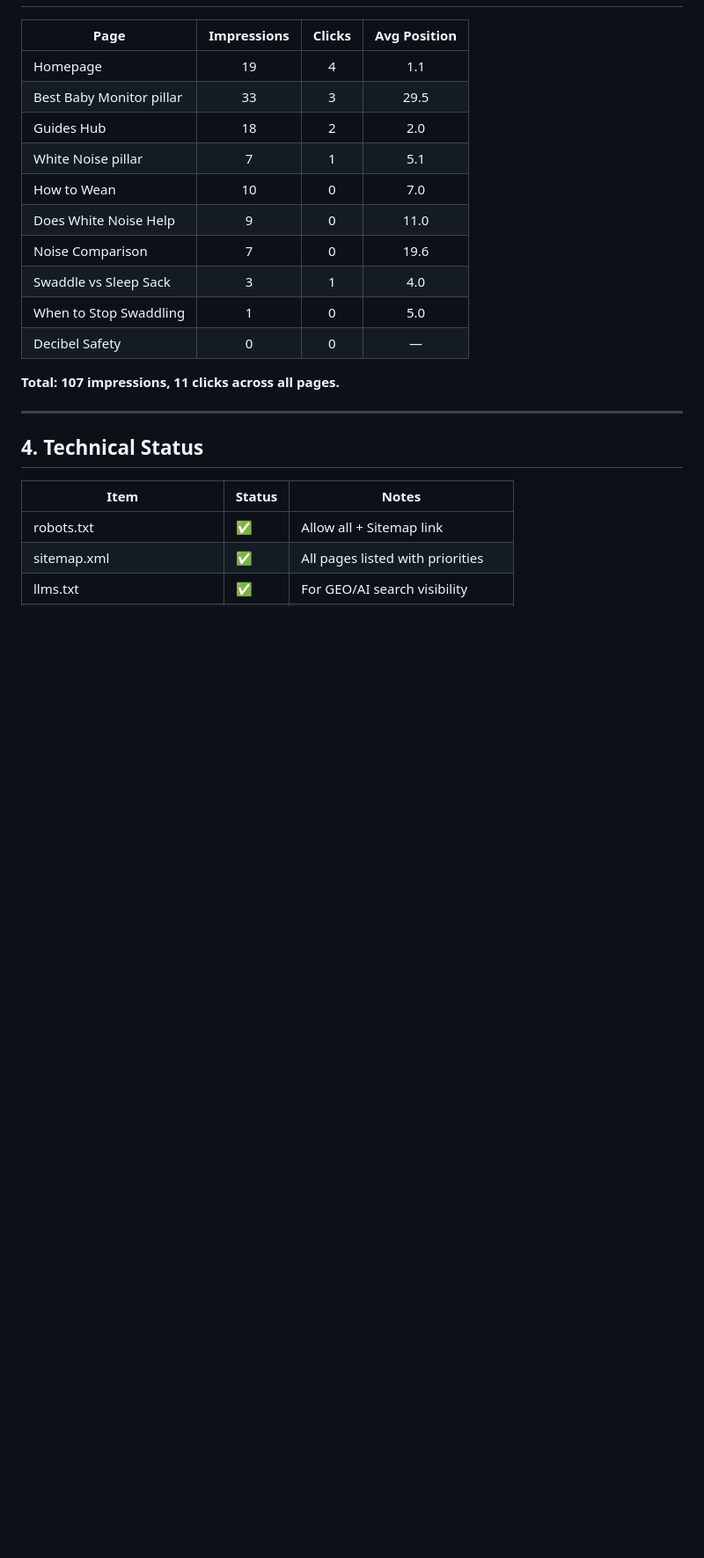
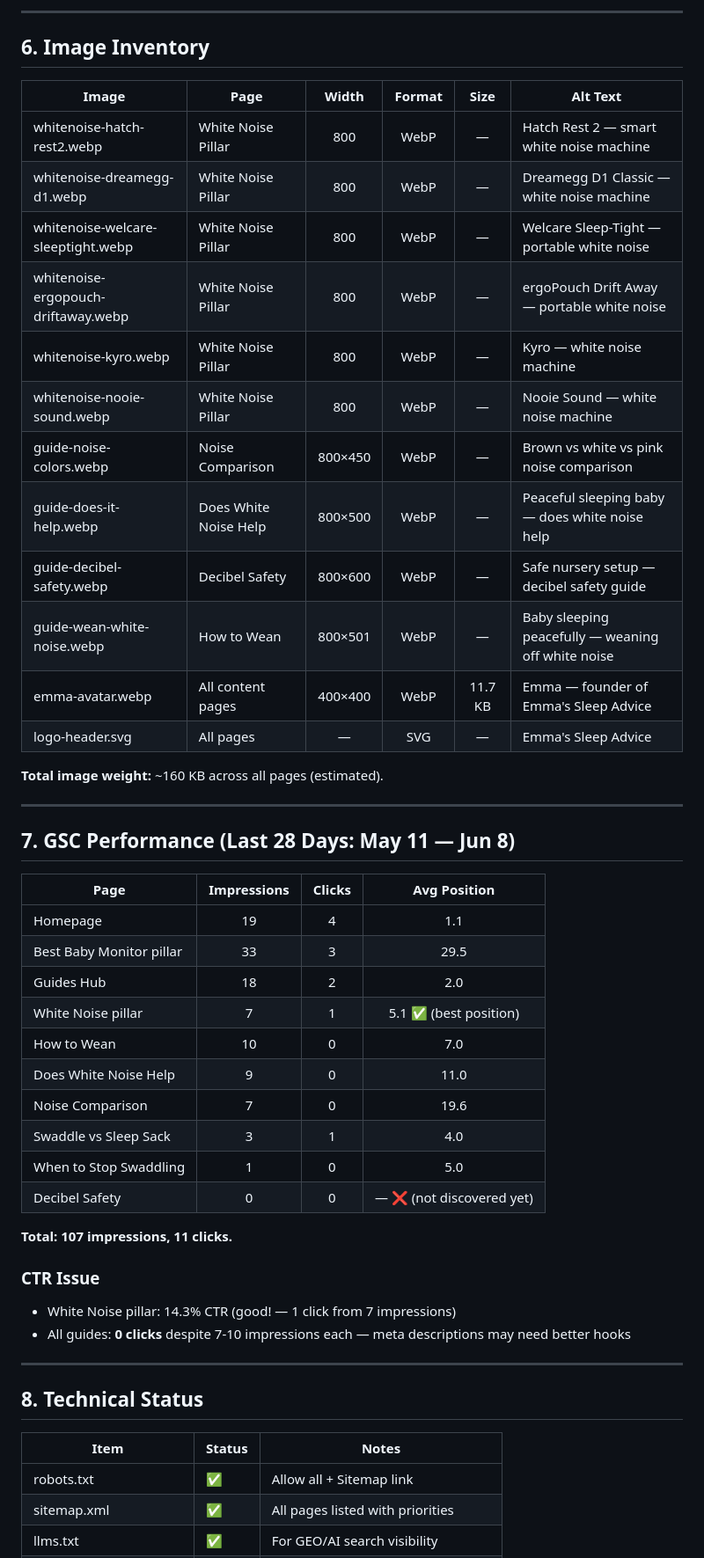
Before and after one commit to reereegrata/Emmas-sleep-advice-site, a Markdown page: STATUS.md, the part around one of its changes. Shown at 88% size. Drawn GitHub-style; blank space fills up the shorter version.

```diff
--- a/STATUS.md
+++ b/STATUS.md
@@ -67,22 +149,50 @@
+---
+
+## 6. Image Inventory
+
+| Image | Page | Width | Format | Size | Alt Text |
+|-------|------|:-----:|:------:|:----:|----------|
+| whitenoise-hatch-rest2.webp | White Noise Pillar | 800 | WebP | — | Hatch Rest 2 — smart white noise machine |
+| whitenoise-dreamegg-d1.webp | White Noise Pillar | 800 | WebP | — | Dreamegg D1 Classic — white noise machine |
+| whitenoise-welcare-sleeptight.webp | White Noise Pillar | 800 | WebP | — | Welcare Sleep-Tight — portable white noise |
+| whitenoise-ergopouch-driftaway.webp | White Noise Pillar | 800 | WebP | — | ergoPouch Drift Away — portable white noise |
+| whitenoise-kyro.webp | White Noise Pillar | 800 | WebP | — | Kyro — white noise machine |
+| whitenoise-nooie-sound.webp | White Noise Pillar | 800 | WebP | — | Nooie Sound — white noise machine |
+| guide-noise-colors.webp | Noise Comparison | 800×450 | WebP | — | Brown vs white vs pink noise comparison |
+| guide-does-it-help.webp | Does White Noise Help | 800×500 | WebP | — | Peaceful sleeping baby — does white noise help |
+| guide-decibel-safety.webp | Decibel Safety | 800×600 | WebP | — | Safe nursery setup — decibel safety guide |
+| guide-wean-white-noise.webp | How to Wean | 800×501 | WebP | — | Baby sleeping peacefully — weaning off white noise |
+| emma-avatar.webp | All content pages | 400×400 | WebP | 11.7 KB | Emma — founder of Emma's Sleep Advice |
+| logo-header.svg | All pages | — | SVG | — | Emma's Sleep Advice |
+
+**Total image weight:** ~160 KB across all pages (estimated).
+
+---
+
+## 7. GSC Performance (Last 28 Days: May 11 — Jun 8)
 
 | Page | Impressions | Clicks | Avg Position |
 |------|:-----------:|:------:|:------------:|
 | Homepage | 19 | 4 | 1.1 |
 | Best Baby Monitor pillar | 33 | 3 | 29.5 |
 | Guides Hub | 18 | 2 | 2.0 |
-| White Noise pillar | 7 | 1 | 5.1 |
+| White Noise pillar | 7 | 1 | 5.1 ✅ (best position) |
 | How to Wean | 10 | 0 | 7.0 |
 | Does White Noise Help | 9 | 0 | 11.0 |
 | Noise Comparison | 7 | 0 | 19.6 |
 | Swaddle vs Sleep Sack | 3 | 1 | 4.0 |
 | When to Stop Swaddling | 1 | 0 | 5.0 |
-| Decibel Safety | 0 | 0 | — |
+| Decibel Safety | 0 | 0 | — ❌ (not discovered yet) |
 
-**Total: 107 impressions, 11 clicks across all pages.**
+**Total: 107 impressions, 11 clicks.**
+
+### CTR Issue
+- White Noise pillar: 14.3% CTR (good! — 1 click from 7 impressions)
+- All guides: **0 clicks** despite 7-10 impressions each — meta descriptions may need better hooks
 
 ---
 
-## 4. Technical Status
+## 8. Technical Status
 
 | Item | Status | Notes |
 |------|--------|-------|
```
Also changed, not shown: other parts of STATUS.md (+100 -23 lines).
